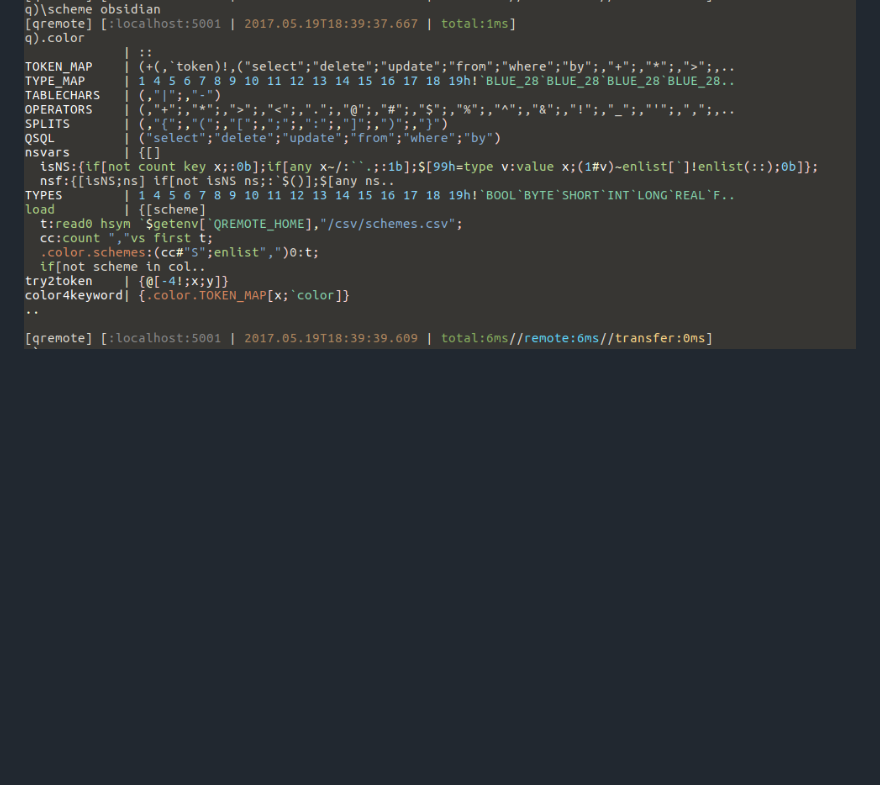
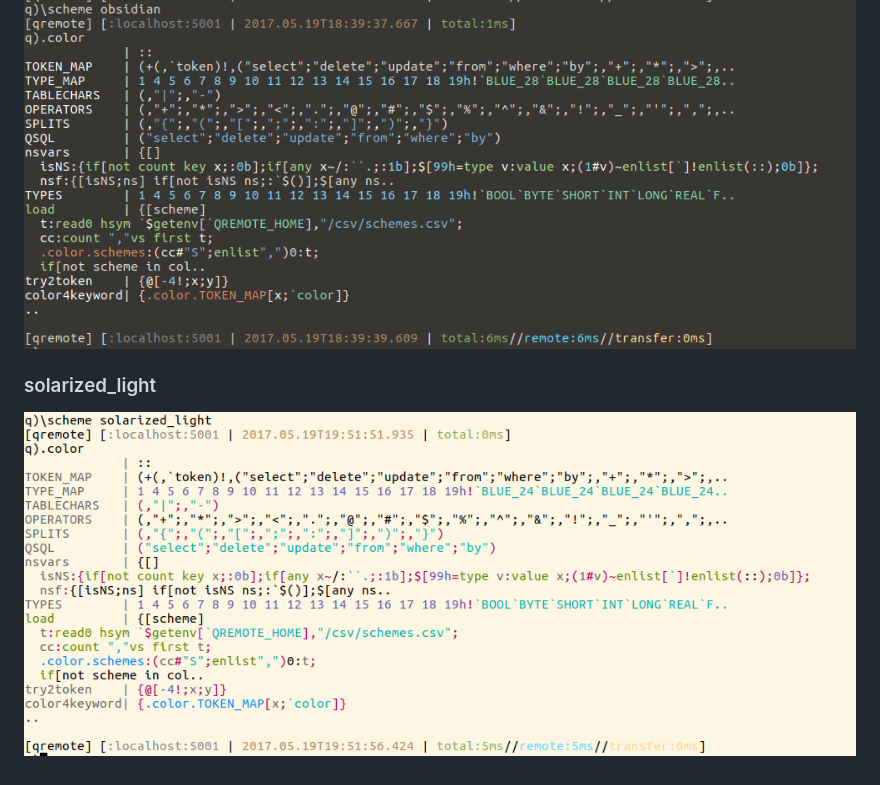
Before and after one commit to t-martin/qremote, a Markdown page: README.md, the part around the change. Drawn GitHub-style; pictures changed too: img/solarized_light-scheme.PNG (added); blank space fills up the shorter version.

Commit message:
new solarized_light theme

```diff
--- a/README.md
+++ b/README.md
@@ -110,3 +110,7 @@ Color schemes are configured in `csv/schemes.csv`. The colorscheme can be change
 ### obsidian
 
 ![alt text](img/obsidian-scheme.PNG?raw=true)
+
+### solarized_light
+
+![alt text](img/solarized_light-scheme.PNG?raw=true)
```
Also changed, not shown: 3 other files.
